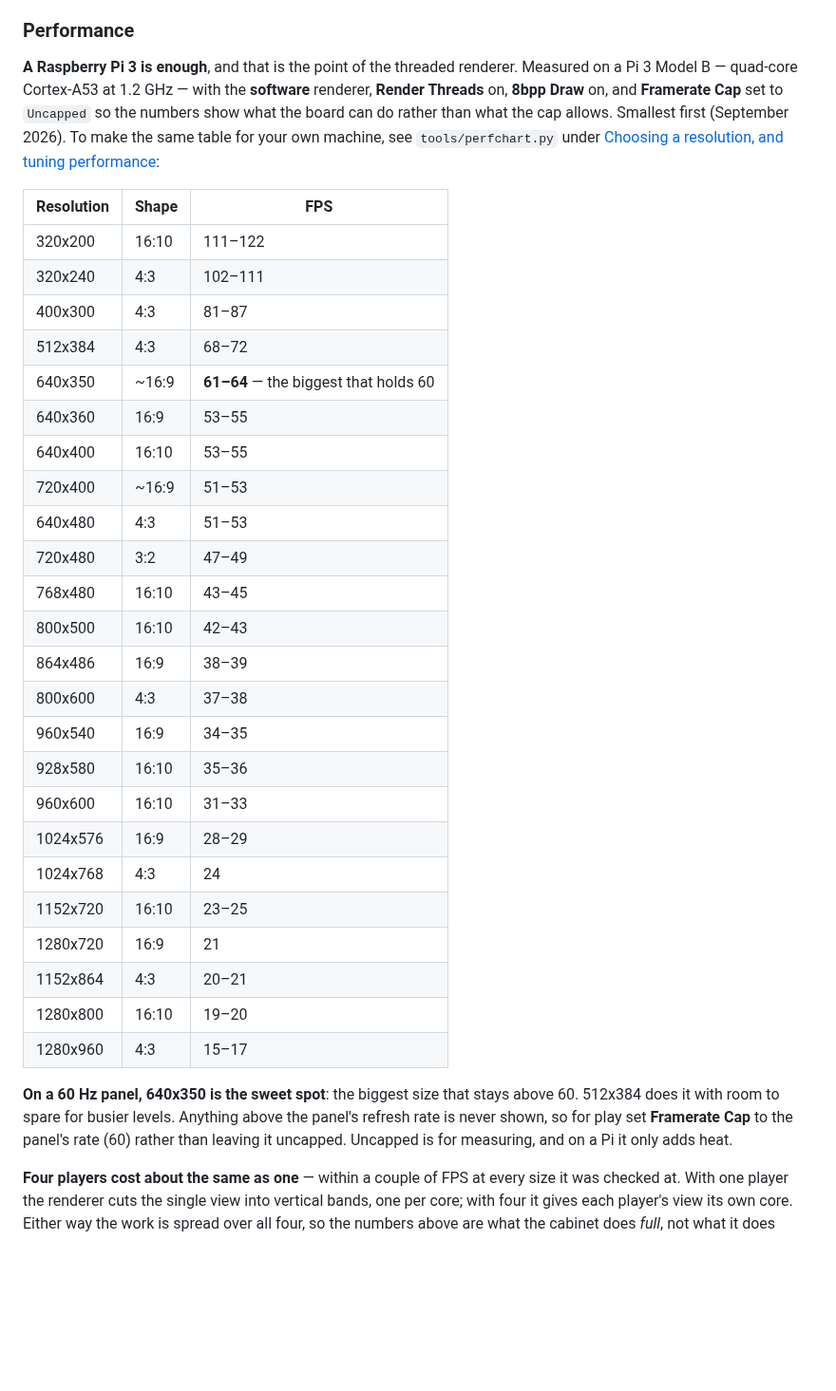
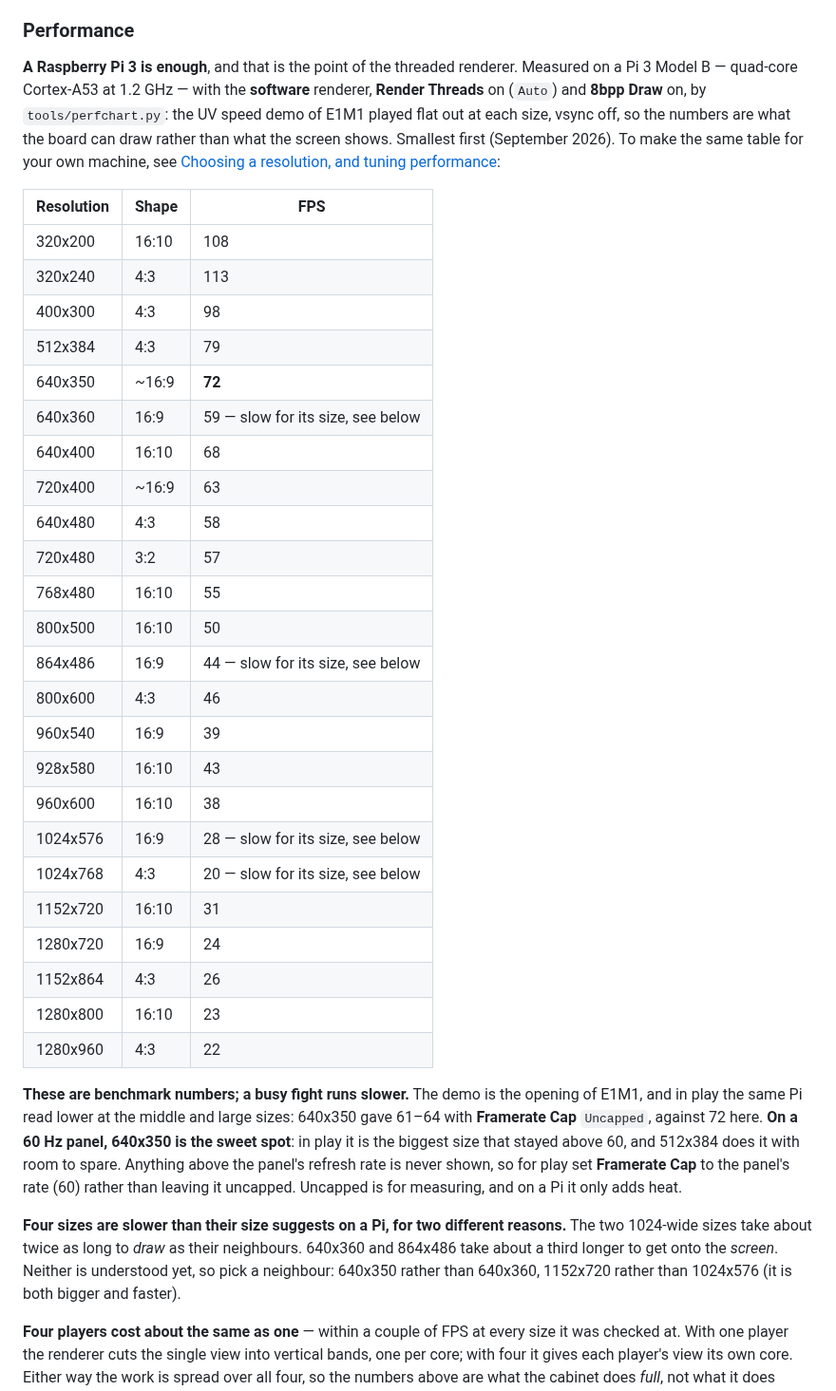
Before and after one commit to mridlen/DoomLegacyArcade, a Markdown page: README.md, the part around the change. Shown at 95% size. Drawn GitHub-style; blank space fills up the shorter version.

```diff
--- a/README.md
+++ b/README.md
@@ -473,43 +473,50 @@ a fanless machine in a sealed cabinet won't thermally throttle.
 ### Performance
 
 **A Raspberry Pi 3 is enough**, and that is the point of the threaded renderer. Measured on a Pi 3
-Model B — quad-core Cortex-A53 at 1.2 GHz — with the **software** renderer, **Render Threads** on, **8bpp Draw**
-on, and **Framerate Cap** set to `Uncapped` so the numbers show what the board can do rather than
-what the cap allows. Smallest first (September 2026). To make the same table for your own machine,
-see `tools/perfchart.py` under [Choosing a resolution, and tuning
-performance](#choosing-a-resolution-and-tuning-performance):
+Model B — quad-core Cortex-A53 at 1.2 GHz — with the **software** renderer, **Render Threads** on
+(`Auto`) and **8bpp Draw** on, by `tools/perfchart.py`: the UV speed demo of E1M1 played flat out at
+each size, vsync off, so the numbers are what the board can draw rather than what the screen shows.
+Smallest first (September 2026). To make the same table for your own machine, see
+[Choosing a resolution, and tuning performance](#choosing-a-resolution-and-tuning-performance):
 
 | Resolution | Shape | FPS |
 | --- | --- | --- |
-| 320x200 | 16:10 | 111–122 |
-| 320x240 | 4:3 | 102–111 |
-| 400x300 | 4:3 | 81–87 |
-| 512x384 | 4:3 | 68–72 |
-| 640x350 | ~16:9 | **61–64** — the biggest that holds 60 |
-| 640x360 | 16:9 | 53–55 |
-| 640x400 | 16:10 | 53–55 |
-| 720x400 | ~16:9 | 51–53 |
-| 640x480 | 4:3 | 51–53 |
-| 720x480 | 3:2 | 47–49 |
-| 768x480 | 16:10 | 43–45 |
-| 800x500 | 16:10 | 42–43 |
-| 864x486 | 16:9 | 38–39 |
-| 800x600 | 4:3 | 37–38 |
-| 960x540 | 16:9 | 34–35 |
-| 928x580 | 16:10 | 35–36 |
-| 960x600 | 16:10 | 31–33 |
-| 1024x576 | 16:9 | 28–29 |
-| 1024x768 | 4:3 | 24 |
-| 1152x720 | 16:10 | 23–25 |
-| 1280x720 | 16:9 | 21 |
-| 1152x864 | 4:3 | 20–21 |
-| 1280x800 | 16:10 | 19–20 |
-| 1280x960 | 4:3 | 15–17 |
+| 320x200 | 16:10 | 108 |
+| 320x240 | 4:3 | 113 |
+| 400x300 | 4:3 | 98 |
+| 512x384 | 4:3 | 79 |
+| 640x350 | ~16:9 | **72** |
+| 640x360 | 16:9 | 59 — slow for its size, see below |
+| 640x400 | 16:10 | 68 |
+| 720x400 | ~16:9 | 63 |
+| 640x480 | 4:3 | 58 |
+| 720x480 | 3:2 | 57 |
+| 768x480 | 16:10 | 55 |
+| 800x500 | 16:10 | 50 |
+| 864x486 | 16:9 | 44 — slow for its size, see below |
+| 800x600 | 4:3 | 46 |
+| 960x540 | 16:9 | 39 |
+| 928x580 | 16:10 | 43 |
+| 960x600 | 16:10 | 38 |
+| 1024x576 | 16:9 | 28 — slow for its size, see below |
+| 1024x768 | 4:3 | 20 — slow for its size, see below |
+| 1152x720 | 16:10 | 31 |
+| 1280x720 | 16:9 | 24 |
+| 1152x864 | 4:3 | 26 |
+| 1280x800 | 16:10 | 23 |
+| 1280x960 | 4:3 | 22 |
 
-**On a 60 Hz panel, 640x350 is the sweet spot**: the biggest size that stays above 60. 512x384 does
-it with room to spare for busier levels. Anything above the panel's refresh rate is never shown, so
-for play set **Framerate Cap** to the panel's rate (60) rather than leaving it uncapped. Uncapped is
-for measuring, and on a Pi it only adds heat.
+**These are benchmark numbers; a busy fight runs slower.** The demo is the opening of E1M1, and in
+play the same Pi read lower at the middle and large sizes: 640x350 gave 61–64 with **Framerate Cap**
+`Uncapped`, against 72 here. **On a 60 Hz panel, 640x350 is the sweet spot**: in play it is the
+biggest size that stayed above 60, and 512x384 does it with room to spare. Anything above the panel's
+refresh rate is never shown, so for play set **Framerate Cap** to the panel's rate (60) rather than
+leaving it uncapped. Uncapped is for measuring, and on a Pi it only adds heat.
+
+**Four sizes are slower than their size suggests on a Pi, for two different reasons.** The two
+1024-wide sizes take about twice as long to *draw* as their neighbours. 640x360 and 864x486 take
+about a third longer to get onto the *screen*. Neither is understood yet, so pick a neighbour: 640x350
+rather than 640x360, 1152x720 rather than 1024x576 (it is both bigger and faster).
 
 **Four players cost about the same as one** — within a couple of FPS at every size it was checked
 at. With one player the renderer cuts the single view into vertical bands, one per core; with four
```
Also changed, not shown: docs/arcade/render-threads.md (+68 -18 lines).
